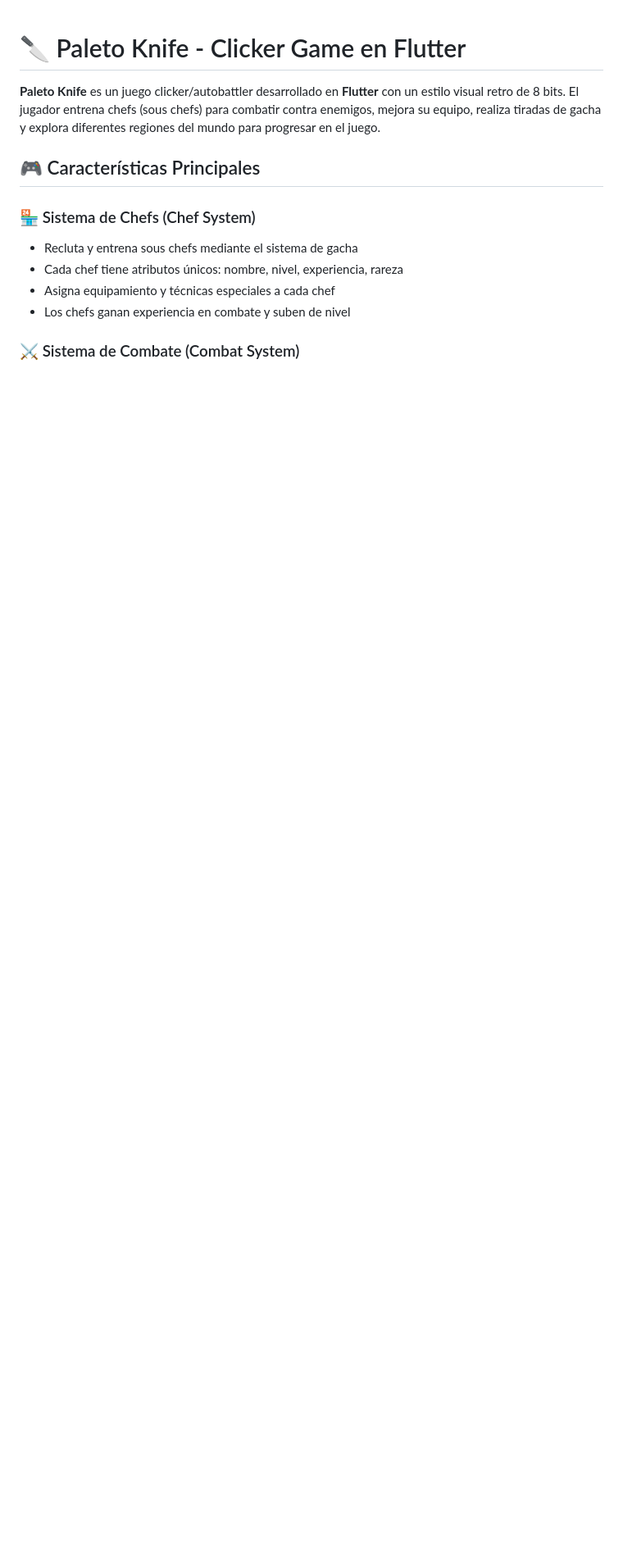
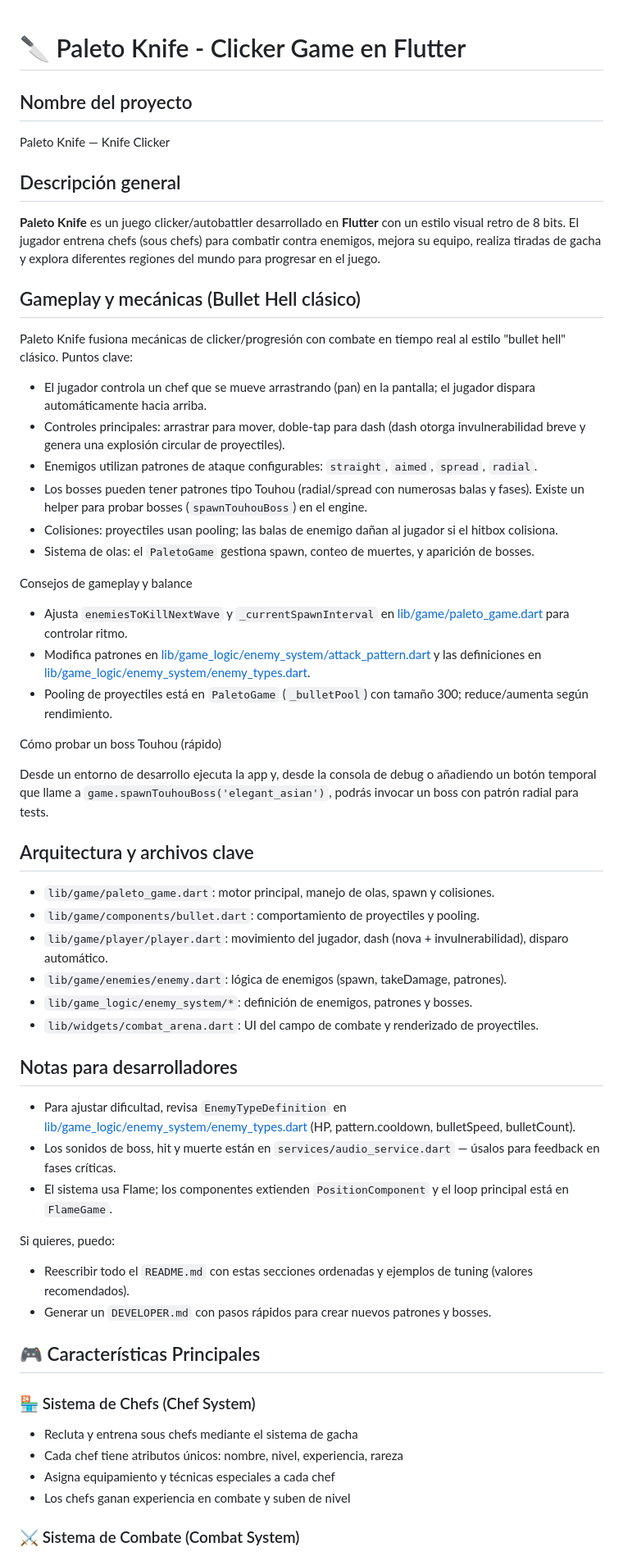
Before and after one commit to Salome98342/Paleto_Knife, a Markdown page: README.md, the part around one of its changes. Shown at 82% size. Drawn GitHub-style; blank space fills up the shorter version.

```diff
--- a/README.md
+++ b/README.md
@@ -1,6 +1,48 @@
 # 🔪 Paleto Knife - Clicker Game en Flutter
 
+## Nombre del proyecto
+Paleto Knife — Knife Clicker
+
+## Descripción general
 **Paleto Knife** es un juego clicker/autobattler desarrollado en **Flutter** con un estilo visual retro de 8 bits. El jugador entrena chefs (sous chefs) para combatir contra enemigos, mejora su equipo, realiza tiradas de gacha y explora diferentes regiones del mundo para progresar en el juego.
+
+## Gameplay y mecánicas (Bullet Hell clásico)
+Paleto Knife fusiona mecánicas de clicker/progresión con combate en tiempo real al estilo "bullet hell" clásico. Puntos clave:
+
+- El jugador controla un chef que se mueve arrastrando (pan) en la pantalla; el jugador dispara automáticamente hacia arriba.
+- Controles principales: arrastrar para mover, doble-tap para dash (dash otorga invulnerabilidad breve y genera una explosión circular de proyectiles).
+- Enemigos utilizan patrones de ataque configurables: `straight`, `aimed`, `spread`, `radial`.
+- Los bosses pueden tener patrones tipo Touhou (radial/spread con numerosas balas y fases). Existe un helper para probar bosses (`spawnTouhouBoss`) en el engine.
+- Colisiones: proyectiles usan pooling; las balas de enemigo dañan al jugador si el hitbox colisiona.
+- Sistema de olas: el `PaletoGame` gestiona spawn, conteo de muertes, y aparición de bosses.
+
+Consejos de gameplay y balance
+
+- Ajusta `enemiesToKillNextWave` y `_currentSpawnInterval` en [lib/game/paleto_game.dart](lib/game/paleto_game.dart) para controlar ritmo.
+- Modifica patrones en [lib/game_logic/enemy_system/attack_pattern.dart](lib/game_logic/enemy_system/attack_pattern.dart) y las definiciones en [lib/game_logic/enemy_system/enemy_types.dart](lib/game_logic/enemy_system/enemy_types.dart).
+- Pooling de proyectiles está en `PaletoGame` (`_bulletPool`) con tamaño 300; reduce/aumenta según rendimiento.
+
+Cómo probar un boss Touhou (rápido)
+
+Desde un entorno de desarrollo ejecuta la app y, desde la consola de debug o añadiendo un botón temporal que llame a `game.spawnTouhouBoss('elegant_asian')`, podrás invocar un boss con patrón radial para tests.
+
+## Arquitectura y archivos clave
+- `lib/game/paleto_game.dart`: motor principal, manejo de olas, spawn y colisiones.
+- `lib/game/components/bullet.dart`: comportamiento de proyectiles y pooling.
+- `lib/game/player/player.dart`: movimiento del jugador, dash (nova + invulnerabilidad), disparo automático.
+- `lib/game/enemies/enemy.dart`: lógica de enemigos (spawn, takeDamage, patrones).
+- `lib/game_logic/enemy_system/*`: definición de enemigos, patrones y bosses.
+- `lib/widgets/combat_arena.dart`: UI del campo de combate y renderizado de proyectiles.
+
+## Notas para desarrolladores
+- Para ajustar dificultad, revisa `EnemyTypeDefinition` en [lib/game_logic/enemy_system/enemy_types.dart](lib/game_logic/enemy_system/enemy_types.dart) (HP, pattern.cooldown, bulletSpeed, bulletCount).
+- Los sonidos de boss, hit y muerte están en `services/audio_service.dart` — úsalos para feedback en fases críticas.
+- El sistema usa Flame; los componentes extienden `PositionComponent` y el loop principal está en `FlameGame`.
+
+Si quieres, puedo:
+- Reescribir todo el `README.md` con estas secciones ordenadas y ejemplos de tuning (valores recomendados).
+- Generar un `DEVELOPER.md` con pasos rápidos para crear nuevos patrones y bosses.
+
 
 ## 🎮 Características Principales
 
```
Also changed, not shown: other parts of README.md (+35 -14 lines).
